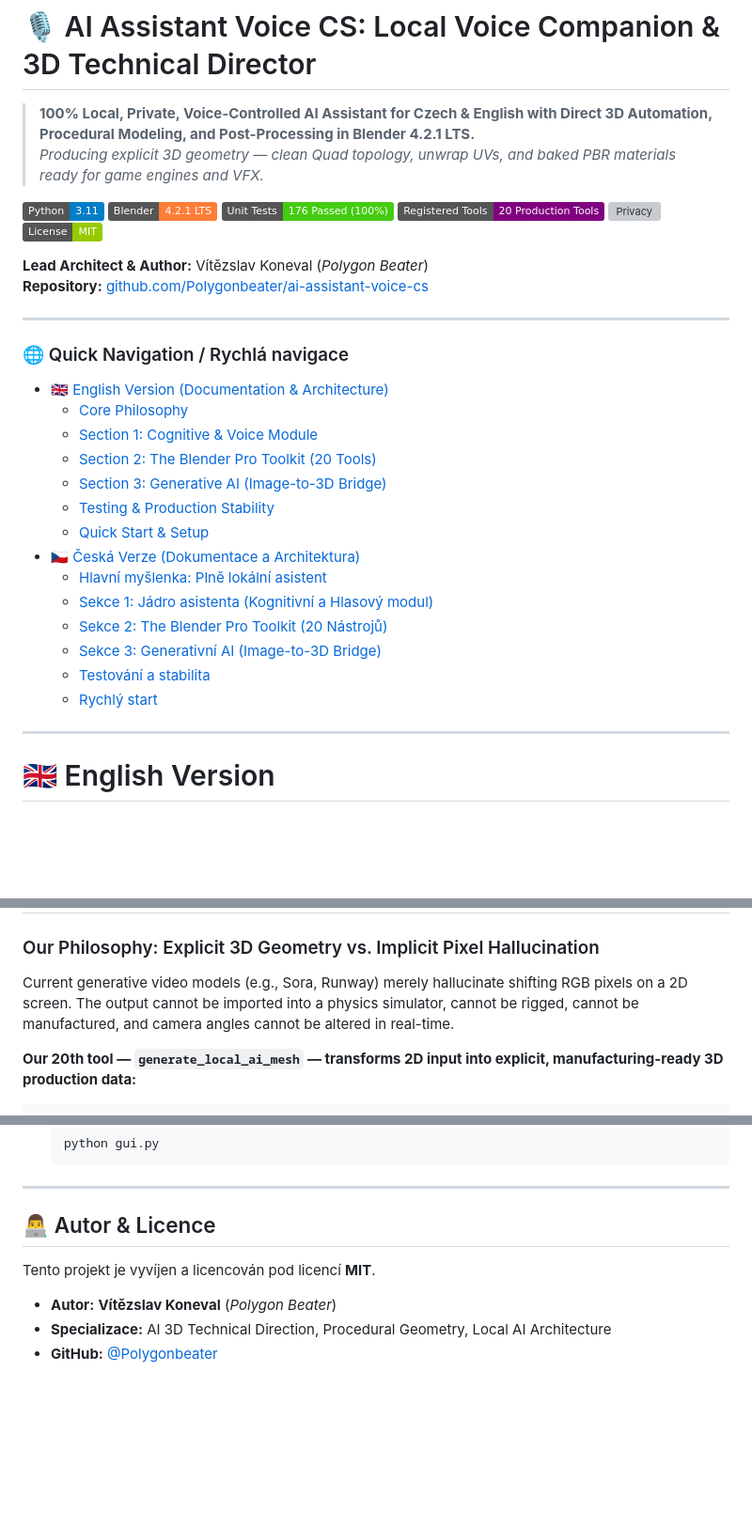
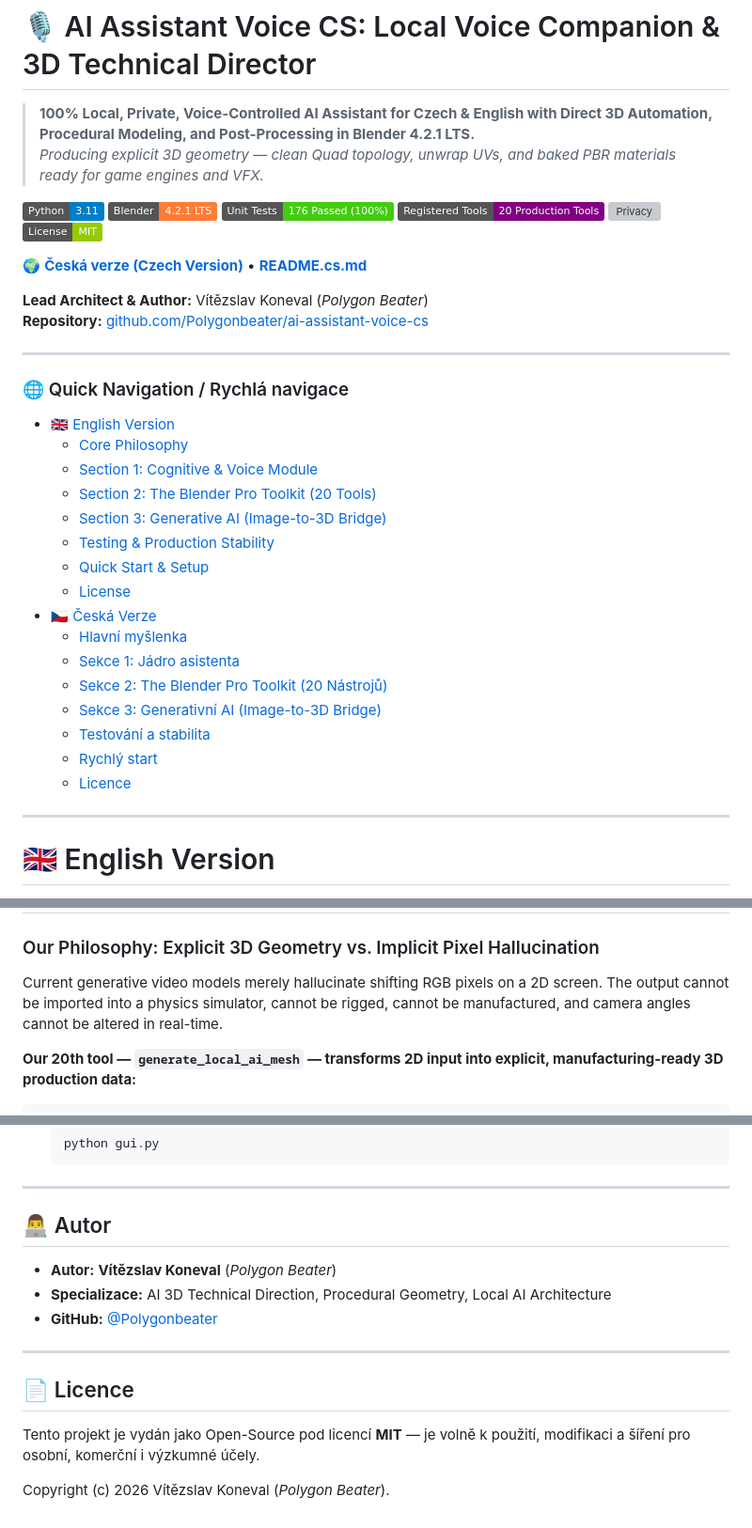
Before and after one commit to Polygonbeater/ai-assistant-voice-cs, a Markdown page: README.md, 3 parts joined by grey strips. Shown at 94% size. Rendered like a GitHub page; badges without logos; blank space fills up the shorter version; grey boxes are pictures that could not be loaded.

```diff
--- a/README.md
+++ b/README.md
@@ -10,26 +10,30 @@
 [![Privacy](https://img.shields.io/badge/Privacy-100%25%20Offline%20%2F%20Zero%20Cloud-success.svg)]()
 [![License](https://img.shields.io/badge/License-MIT-green.svg)]()
 
+🌍 **[Česká verze (Czech Version)](#česká-verze)** • **[README.cs.md](README.cs.md)**
+
 **Lead Architect & Author:** Vítězslav Koneval (*Polygon Beater*)
 **Repository:** [github.com/Polygonbeater/ai-assistant-voice-cs](https://github.com/Polygonbeater/ai-assistant-voice-cs)
 
 ---
 
 ### 🌐 Quick Navigation / Rychlá navigace
-* 🇬🇧 [English Version (Documentation & Architecture)](#-english-version)
+* 🇬🇧 [English Version](#-english-version)
   * [Core Philosophy](#-core-philosophy-fully-local-voice-controlled-assistant)
   * [Section 1: Cognitive & Voice Module](#-section-1-cognitive--voice-module)
   * [Section 2: The Blender Pro Toolkit (20 Tools)](#-section-2-the-blender-pro-toolkit-20-production-tools)
   * [Section 3: Generative AI (Image-to-3D Bridge)](#-section-3-generative-ai-image-to-3d-bridge--explicit-3d-production)
   * [Testing & Production Stability](#-testing--production-stability-176-unit-tests-100-pass)
   * [Quick Start & Setup](#-quick-start--setup)
-* 🇨🇿 [Česká Verze (Dokumentace a Architektura)](#-česká-verze)
-  * [Hlavní myšlenka: Plně lokální asistent](#-hlavní-myšlenka-plně-lokální-hlasem-ovládaný-asistent)
-  * [Sekce 1: Jádro asistenta (Kognitivní a Hlasový modul)](#-sekce-1-jádro-asistenta-kognitivní-a-hlasový-modul)
+  * [License](#-license)
+* 🇨🇿 [Česká Verze](#česká-verze)
+  * [Hlavní myšlenka](#-hlavní-myšlenka-plně-lokální-hlasem-ovládaný-asistent)
+  * [Sekce 1: Jádro asistenta](#-sekce-1-jádro-asistenta-kognitivní-a-hlasový-modul)
   * [Sekce 2: The Blender Pro Toolkit (20 Nástrojů)](#-sekce-2-the-blender-pro-toolkit-20-produkčních-nástrojů)
   * [Sekce 3: Generativní AI (Image-to-3D Bridge)](#-sekce-3-generativní-ai-image-to-3d-bridge-s-auto-retopologií)
   * [Testování a stabilita](#-testování-a-produkční-stabilita-176-unit-testů-100-úspěšnost)
   * [Rychlý start](#-rychlý-start)
+  * [Licence](#-licence)
 
 ---
 
@@ -123,7 +127,7 @@ The assistant is not merely a conversational bot — it functions as your **auto
 
 ### Our Philosophy: Explicit 3D Geometry vs. Implicit Pixel Hallucination
 
-Current generative video models (e.g., Sora, Runway) merely hallucinate shifting RGB pixels on a 2D screen. The output cannot be imported into a physics simulator, cannot be rigged, cannot be manufactured, and camera angles cannot be altered in real-time.
+Current generative video models merely hallucinate shifting RGB pixels on a 2D screen. The output cannot be imported into a physics simulator, cannot be rigged, cannot be manufactured, and camera angles cannot be altered in real-time.
 
 **Our 20th tool — `generate_local_ai_mesh` — transforms 2D input into explicit, manufacturing-ready 3D production data:**
 
@@ -360,10 +362,16 @@ OK (100% pass rate — 0 chyb, 0 selhání)
 
 ---
 
-## 👨‍💻 Autor & Licence
-
-Tento projekt je vyvíjen a licencován pod licencí **MIT**.
+## 👨‍💻 Autor
 
 * **Autor:** **Vítězslav Koneval** (*Polygon Beater*)
 * **Specializace:** AI 3D Technical Direction, Procedural Geometry, Local AI Architecture
 * **GitHub:** [@Polygonbeater](https://github.com/Polygonbeater)
+
+---
+
+## 📄 Licence
+
+Tento projekt je vydán jako Open-Source pod licencí **MIT** — je volně k použití, modifikaci a šíření pro osobní, komerční i výzkumné účely.
+
+Copyright (c) 2026 Vítězslav Koneval (*Polygon Beater*).
```
Also changed, not shown: other parts of README.md (+19 -21 lines), README.cs.md (+27 -17 lines).
